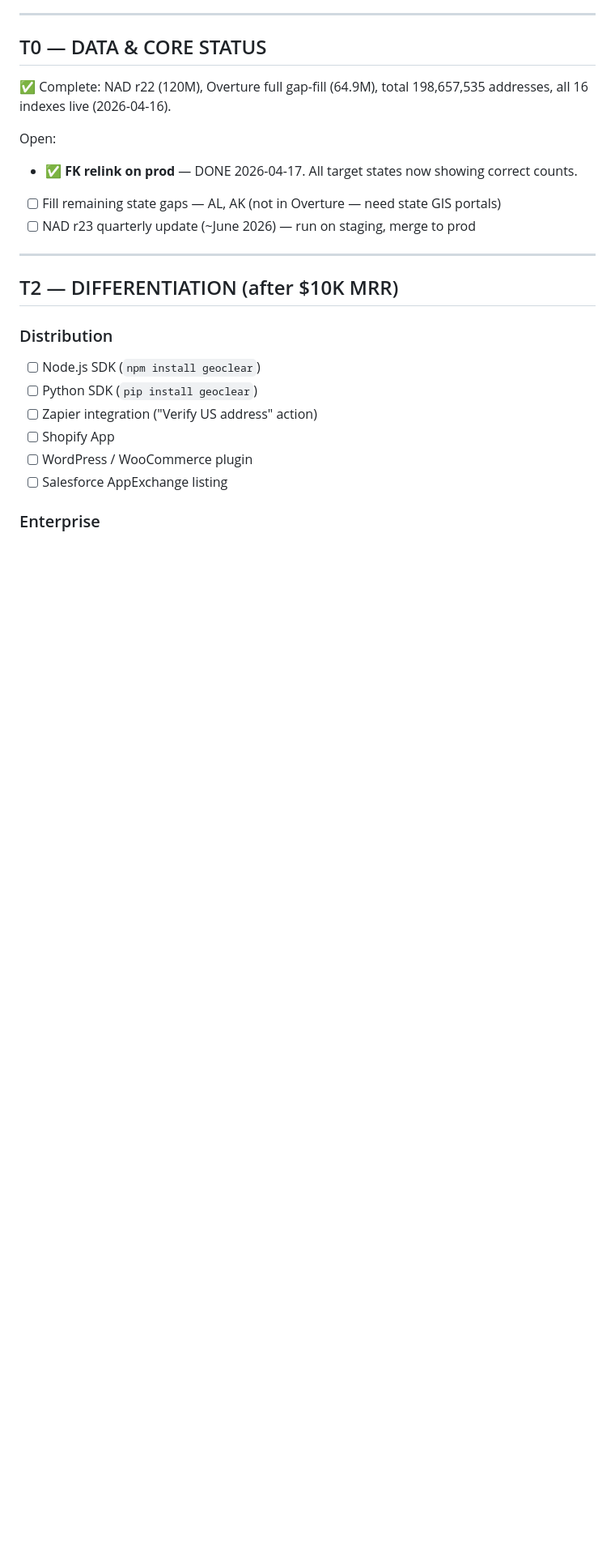
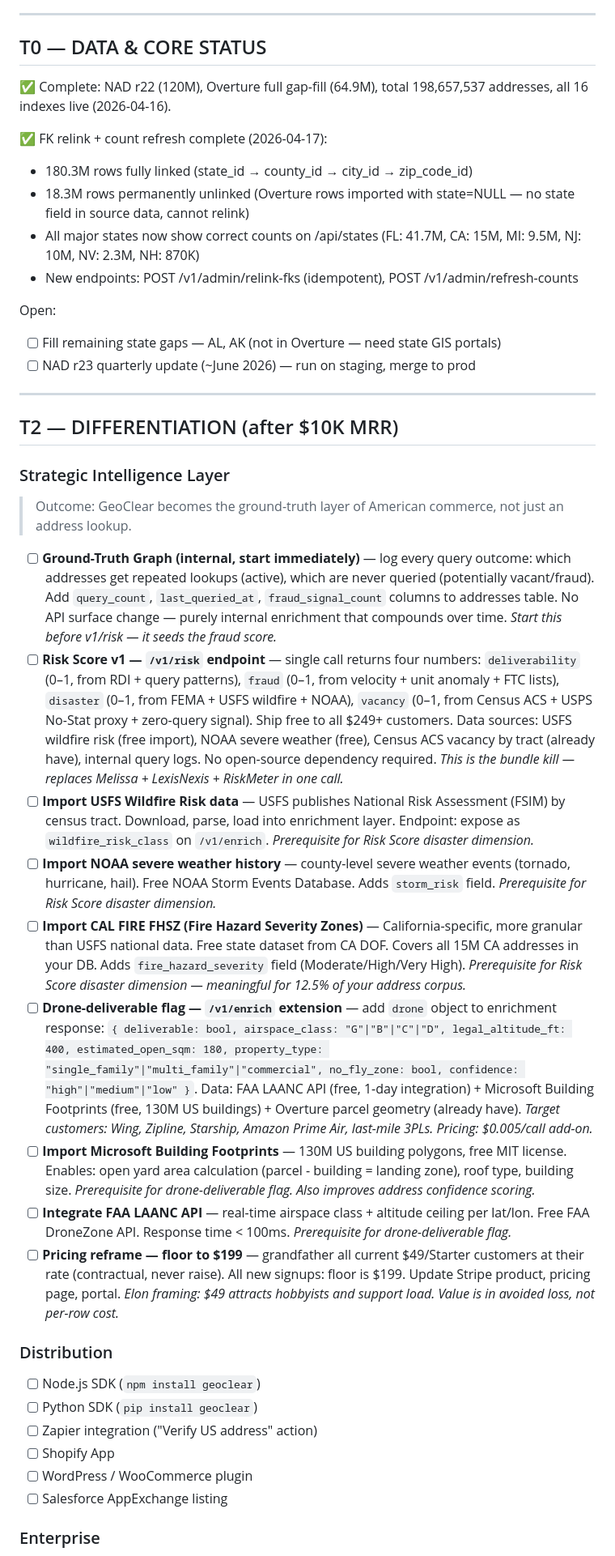
Before and after one commit to sriharkaur/geoclear, a Markdown page: QUEUE.md, the part around one of its changes. Shown at 81% size. GitHub-like rendering; blank space fills up the shorter version.

```diff
--- a/QUEUE.md
+++ b/QUEUE.md
@@ -117,16 +117,34 @@ _Last updated: 2026-04-17 (session 16 — RapidAPI listing live)_
 
 ## T0 — DATA & CORE STATUS
 
-✅ Complete: NAD r22 (120M), Overture full gap-fill (64.9M), total 198,657,535 addresses, all 16 indexes live (2026-04-16).
+✅ Complete: NAD r22 (120M), Overture full gap-fill (64.9M), total 198,657,537 addresses, all 16 indexes live (2026-04-16).
+
+✅ FK relink + count refresh complete (2026-04-17):
+- 180.3M rows fully linked (state_id → county_id → city_id → zip_code_id)
+- 18.3M rows permanently unlinked (Overture rows imported with state=NULL — no state field in source data, cannot relink)
+- All major states now show correct counts on /api/states (FL: 41.7M, CA: 15M, MI: 9.5M, NJ: 10M, NV: 2.3M, NH: 870K)
+- New endpoints: POST /v1/admin/relink-fks (idempotent), POST /v1/admin/refresh-counts
 
 Open:
-- ✅ **FK relink on prod** — DONE 2026-04-17. All target states now showing correct counts.
 - [ ] Fill remaining state gaps — AL, AK (not in Overture — need state GIS portals)
 - [ ] NAD r23 quarterly update (~June 2026) — run on staging, merge to prod
 
 ---
 
 ## T2 — DIFFERENTIATION (after $10K MRR)
+
+### Strategic Intelligence Layer
+> Outcome: GeoClear becomes the ground-truth layer of American commerce, not just an address lookup.
+
+- [ ] **Ground-Truth Graph (internal, start immediately)** — log every query outcome: which addresses get repeated lookups (active), which are never queried (potentially vacant/fraud). Add `query_count`, `last_queried_at`, `fraud_signal_count` columns to addresses table. No API surface change — purely internal enrichment that compounds over time. *Start this before v1/risk — it seeds the fraud score.*
+- [ ] **Risk Score v1 — `/v1/risk` endpoint** — single call returns four numbers: `deliverability` (0–1, from RDI + query patterns), `fraud` (0–1, from velocity + unit anomaly + FTC lists), `disaster` (0–1, from FEMA + USFS wildfire + NOAA), `vacancy` (0–1, from Census ACS + USPS No-Stat proxy + zero-query signal). Ship free to all $249+ customers. Data sources: USFS wildfire risk (free import), NOAA severe weather (free), Census ACS vacancy by tract (already have), internal query logs. No open-source dependency required. *This is the bundle kill — replaces Melissa + LexisNexis + RiskMeter in one call.*
+- [ ] **Import USFS Wildfire Risk data** — USFS publishes National Risk Assessment (FSIM) by census tract. Download, parse, load into enrichment layer. Endpoint: expose as `wildfire_risk_class` on `/v1/enrich`. *Prerequisite for Risk Score disaster dimension.*
+- [ ] **Import NOAA severe weather history** — county-level severe weather events (tornado, hurricane, hail). Free NOAA Storm Events Database. Adds `storm_risk` field. *Prerequisite for Risk Score disaster dimension.*
+- [ ] **Import CAL FIRE FHSZ (Fire Hazard Severity Zones)** — California-specific, more granular than USFS national data. Free state dataset from CA DOF. Covers all 15M CA addresses in your DB. Adds `fire_hazard_severity` field (Moderate/High/Very High). *Prerequisite for Risk Score disaster dimension — meaningful for 12.5% of your address corpus.*
+- [ ] **Drone-deliverable flag — `/v1/enrich` extension** — add `drone` object to enrichment response: `{ deliverable: bool, airspace_class: "G"|"B"|"C"|"D", legal_altitude_ft: 400, estimated_open_sqm: 180, property_type: "single_family"|"multi_family"|"commercial", no_fly_zone: bool, confidence: "high"|"medium"|"low" }`. Data: FAA LAANC API (free, 1-day integration) + Microsoft Building Footprints (free, 130M US buildings) + Overture parcel geometry (already have). *Target customers: Wing, Zipline, Starship, Amazon Prime Air, last-mile 3PLs. Pricing: $0.005/call add-on.*
+- [ ] **Import Microsoft Building Footprints** — 130M US building polygons, free MIT license. Enables: open yard area calculation (parcel - building = landing zone), roof type, building size. *Prerequisite for drone-deliverable flag. Also improves address confidence scoring.*
+- [ ] **Integrate FAA LAANC API** — real-time airspace class + altitude ceiling per lat/lon. Free FAA DroneZone API. Response time < 100ms. *Prerequisite for drone-deliverable flag.*
+- [ ] **Pricing reframe — floor to $199** — grandfather all current $49/Starter customers at their rate (contractual, never raise). All new signups: floor is $199. Update Stripe product, pricing page, portal. *Elon framing: $49 attracts hobbyists and support load. Value is in avoided loss, not per-row cost.*
 
 ### Distribution
 - [ ] Node.js SDK (`npm install geoclear`)
```
Also changed, not shown: other parts of QUEUE.md (+5 -3 lines).
